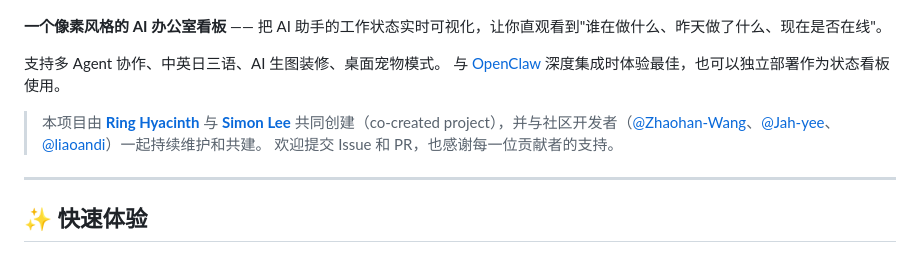
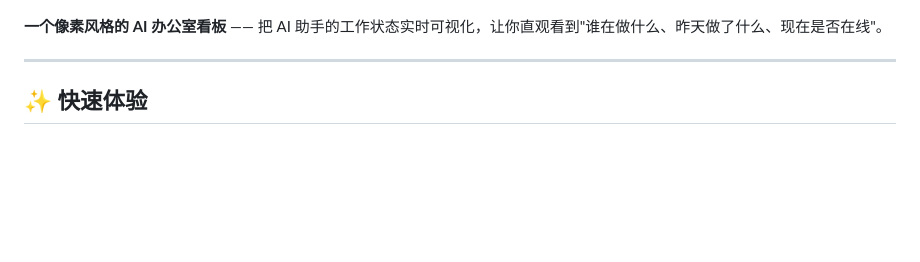
Before and after one commit to jojowink/jojo-claw-office-ui, a Markdown page: README.md, the part around the change. GitHub-like rendering; blank space fills up the shorter version.

Commit message:
Update README to remove unnecessary details
Removed outdated information about project features and contributors.

```diff
--- a/README.md
+++ b/README.md
@@ -5,12 +5,6 @@
 ![Star Office UI 封面](docs/screenshots/readme-cover-2.jpg)
 
 **一个像素风格的 AI 办公室看板** —— 把 AI 助手的工作状态实时可视化，让你直观看到"谁在做什么、昨天做了什么、现在是否在线"。
-
-支持多 Agent 协作、中英日三语、AI 生图装修、桌面宠物模式。
-与 [OpenClaw](https://github.com/openclaw/openclaw) 深度集成时体验最佳，也可以独立部署作为状态看板使用。
-
-> 本项目由 **[Ring Hyacinth](https://x.com/ring_hyacinth)** 与 **[Simon Lee](https://x.com/simonxxoo)** 共同创建（co-created project），并与社区开发者（[@Zhaohan-Wang](https://github.com/Zhaohan-Wang)、[@Jah-yee](https://github.com/Jah-yee)、[@liaoandi](https://github.com/liaoandi)）一起持续维护和共建。
-> 欢迎提交 Issue 和 PR，也感谢每一位贡献者的支持。
 
 ---
 
```
